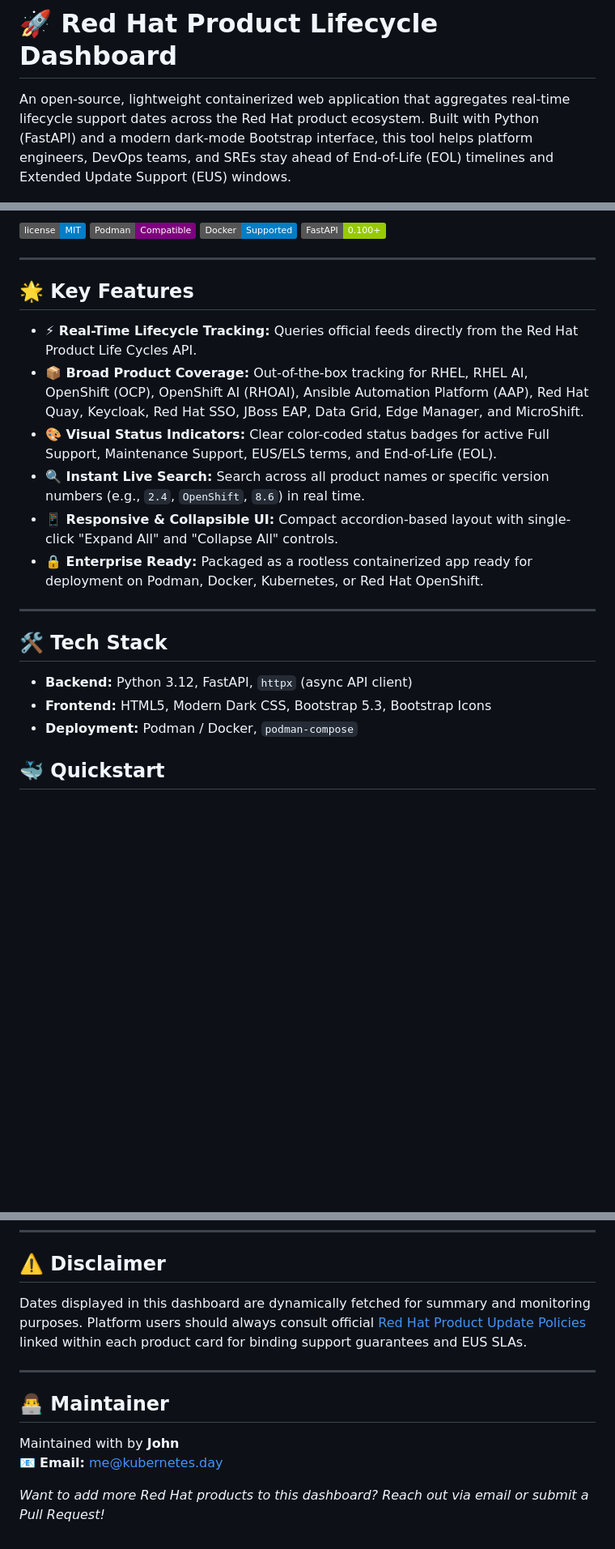
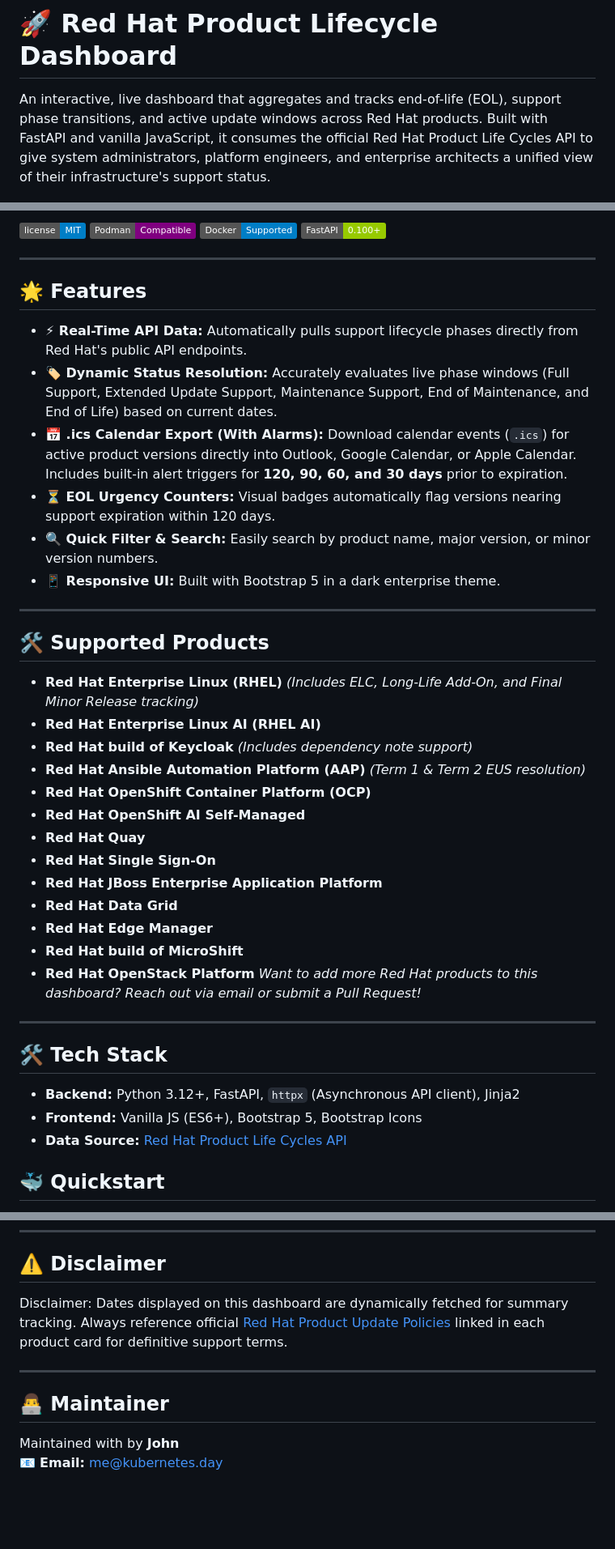
Before and after one commit to explicitworkload/rhlifecyclesummary, a Markdown page: README.md, 3 parts joined by grey strips. Shown at 81% size. Drawn GitHub-style; badges without logos; blank space fills up the shorter version.

```diff
--- a/README.md
+++ b/README.md
@@ -1,6 +1,6 @@
 # 🚀 Red Hat Product Lifecycle Dashboard
 
-An open-source, lightweight containerized web application that aggregates real-time lifecycle support dates across the Red Hat product ecosystem. Built with Python (FastAPI) and a modern dark-mode Bootstrap interface, this tool helps platform engineers, DevOps teams, and SREs stay ahead of End-of-Life (EOL) timelines and Extended Update Support (EUS) windows.
+An interactive, live dashboard that aggregates and tracks end-of-life (EOL), support phase transitions, and active update windows across Red Hat products. Built with FastAPI and vanilla JavaScript, it consumes the official Red Hat Product Life Cycles API to give system administrators, platform engineers, and enterprise architects a unified view of their infrastructure's support status.
 
 ![lifecycle-dashboard](images/rhlifecycle-dashboard.png)
 
@@ -12,22 +12,41 @@ An open-source, lightweight containerized web application that aggregates real-t
 
 ---
 
-## 🌟 Key Features
+## 🌟 Features
 
-* **⚡ Real-Time Lifecycle Tracking:** Queries official feeds directly from the Red Hat Product Life Cycles API.
-* **📦 Broad Product Coverage:** Out-of-the-box tracking for RHEL, RHEL AI, OpenShift (OCP), OpenShift AI (RHOAI), Ansible Automation Platform (AAP), Red Hat Quay, Keycloak, Red Hat SSO, JBoss EAP, Data Grid, Edge Manager, and MicroShift.
-* **🎨 Visual Status Indicators:** Clear color-coded status badges for active Full Support, Maintenance Support, EUS/ELS terms, and End-of-Life (EOL).
-* **🔍 Instant Live Search:** Search across all product names or specific version numbers (e.g., `2.4`, `OpenShift`, `8.6`) in real time.
-* **📱 Responsive & Collapsible UI:** Compact accordion-based layout with single-click "Expand All" and "Collapse All" controls.
-* **🔒 Enterprise Ready:** Packaged as a rootless containerized app ready for deployment on Podman, Docker, Kubernetes, or Red Hat OpenShift.
+- **⚡ Real-Time API Data:** Automatically pulls support lifecycle phases directly from Red Hat's public API endpoints.
+- **🏷️ Dynamic Status Resolution:** Accurately evaluates live phase windows (Full Support, Extended Update Support, Maintenance Support, End of Maintenance, and End of Life) based on current dates.
+- **📅 .ics Calendar Export (With Alarms):** Download calendar events (`.ics`) for active product versions directly into Outlook, Google Calendar, or Apple Calendar. Includes built-in alert triggers for **120, 90, 60, and 30 days** prior to expiration.
+- **⏳ EOL Urgency Counters:** Visual badges automatically flag versions nearing support expiration within 120 days.
+- **🔍 Quick Filter & Search:** Easily search by product name, major version, or minor version numbers.
+- **📱 Responsive UI:** Built with Bootstrap 5 in a dark enterprise theme.
+
+---
+
+## 🛠️ Supported Products
+
+- **Red Hat Enterprise Linux (RHEL)** *(Includes ELC, Long-Life Add-On, and Final Minor Release tracking)*
+- **Red Hat Enterprise Linux AI (RHEL AI)**
+- **Red Hat build of Keycloak** *(Includes dependency note support)*
+- **Red Hat Ansible Automation Platform (AAP)** *(Term 1 & Term 2 EUS resolution)*
+- **Red Hat OpenShift Container Platform (OCP)**
+- **Red Hat OpenShift AI Self-Managed**
+- **Red Hat Quay**
+- **Red Hat Single Sign-On**
+- **Red Hat JBoss Enterprise Application Platform**
+- **Red Hat Data Grid**
+- **Red Hat Edge Manager**
+- **Red Hat build of MicroShift**
+- **Red Hat OpenStack Platform**
+*Want to add more Red Hat products to this dashboard? Reach out via email or submit a Pull Request!*
 
 ---
 
 ## 🛠️ Tech Stack
 
-* **Backend:** Python 3.12, FastAPI, `httpx` (async API client)
-* **Frontend:** HTML5, Modern Dark CSS, Bootstrap 5.3, Bootstrap Icons
-* **Deployment:** Podman / Docker, `podman-compose`
+- **Backend:** Python 3.12+, FastAPI, `httpx` (Asynchronous API client), Jinja2
+- **Frontend:** Vanilla JS (ES6+), Bootstrap 5, Bootstrap Icons
+- **Data Source:** [Red Hat Product Life Cycles API](https://access.redhat.com/product-life-cycles/api/v1/products)
 
 ## 🐳 Quickstart
 
@@ -104,7 +123,7 @@ docker run -d -p 8881:8881 --name rh-dashboard quay.io/jgoh/rhlifecyclesummary:l
 
 ## ⚠️ Disclaimer
 
-Dates displayed in this dashboard are dynamically fetched for summary and monitoring purposes. Platform users should always consult official [Red Hat Product Update Policies](https://access.redhat.com/product-life-cycles/update_policies) linked within each product card for binding support guarantees and EUS SLAs.
+Disclaimer: Dates displayed on this dashboard are dynamically fetched for summary tracking. Always reference official  [Red Hat Product Update Policies](https://access.redhat.com/product-life-cycles/update_policies) linked in each product card for definitive support terms.
 
 ---
 
@@ -112,5 +131,3 @@ Dates displayed in this dashboard are dynamically fetched for summary and monito
 
 Maintained with by **John**
 📧 **Email:** [me@kubernetes.day](mailto:me@kubernetes.day)
-
-*Want to add more Red Hat products to this dashboard? Reach out via email or submit a Pull Request!*
```
